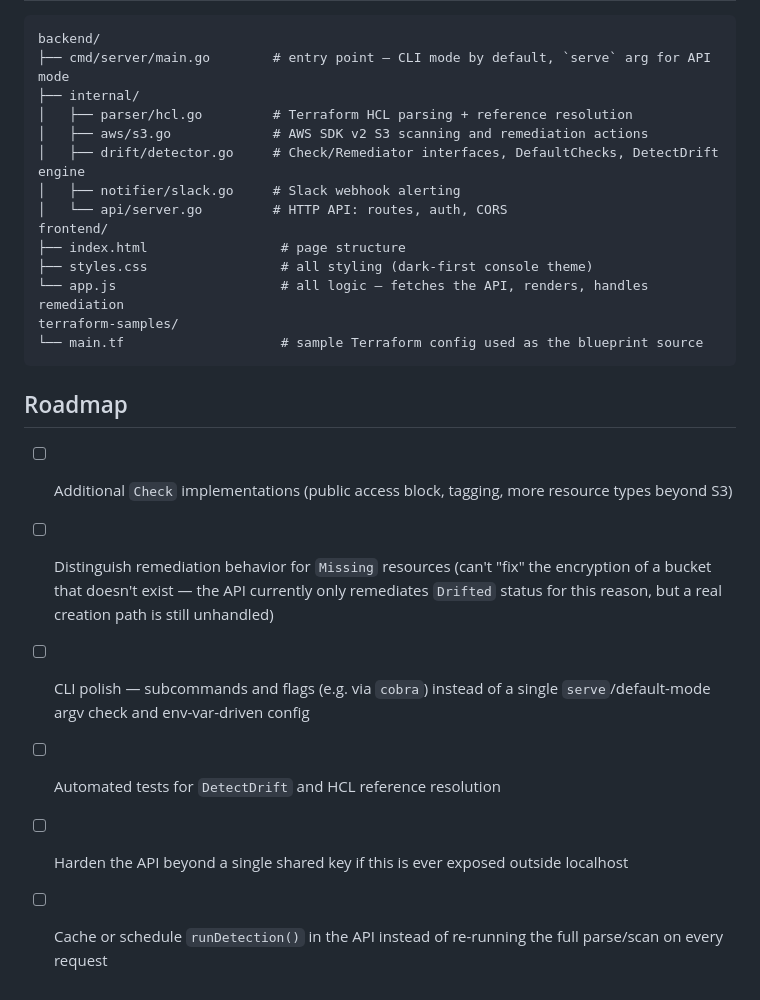
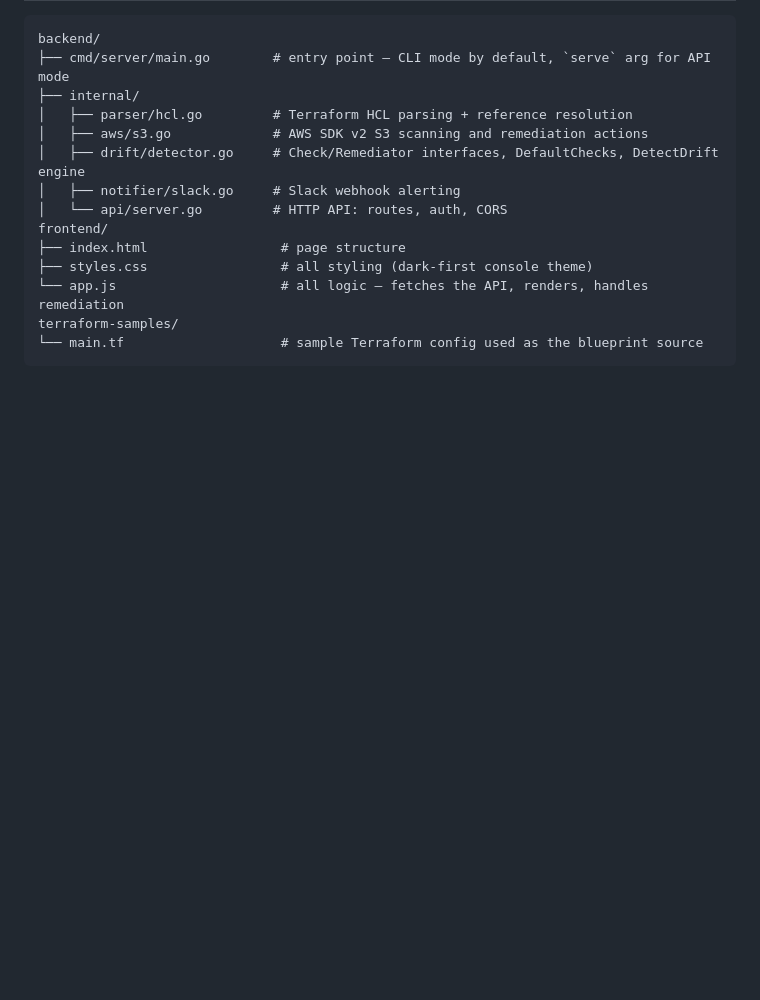
Before and after one commit to aatreyee257/InfraAlign, a Markdown page: README.md, the part around the change. GitHub-like rendering; blank space fills up the shorter version.

Commit message:
Updated
Removed the roadmap section outlining future enhancements and features.

````diff
--- a/README.md
+++ b/README.md
@@ -190,12 +190,3 @@ frontend/
 terraform-samples/
 └── main.tf                    # sample Terraform config used as the blueprint source
 ```
-
-## Roadmap
-
-- [ ] Additional `Check` implementations (public access block, tagging, more resource types beyond S3)
-- [ ] Distinguish remediation behavior for `Missing` resources (can't "fix" the encryption of a bucket that doesn't exist — the API currently only remediates `Drifted` status for this reason, but a real creation path is still unhandled)
-- [ ] CLI polish — subcommands and flags (e.g. via `cobra`) instead of a single `serve`/default-mode argv check and env-var-driven config
-- [ ] Automated tests for `DetectDrift` and HCL reference resolution
-- [ ] Harden the API beyond a single shared key if this is ever exposed outside localhost
-- [ ] Cache or schedule `runDetection()` in the API instead of re-running the full parse/scan on every request
````
